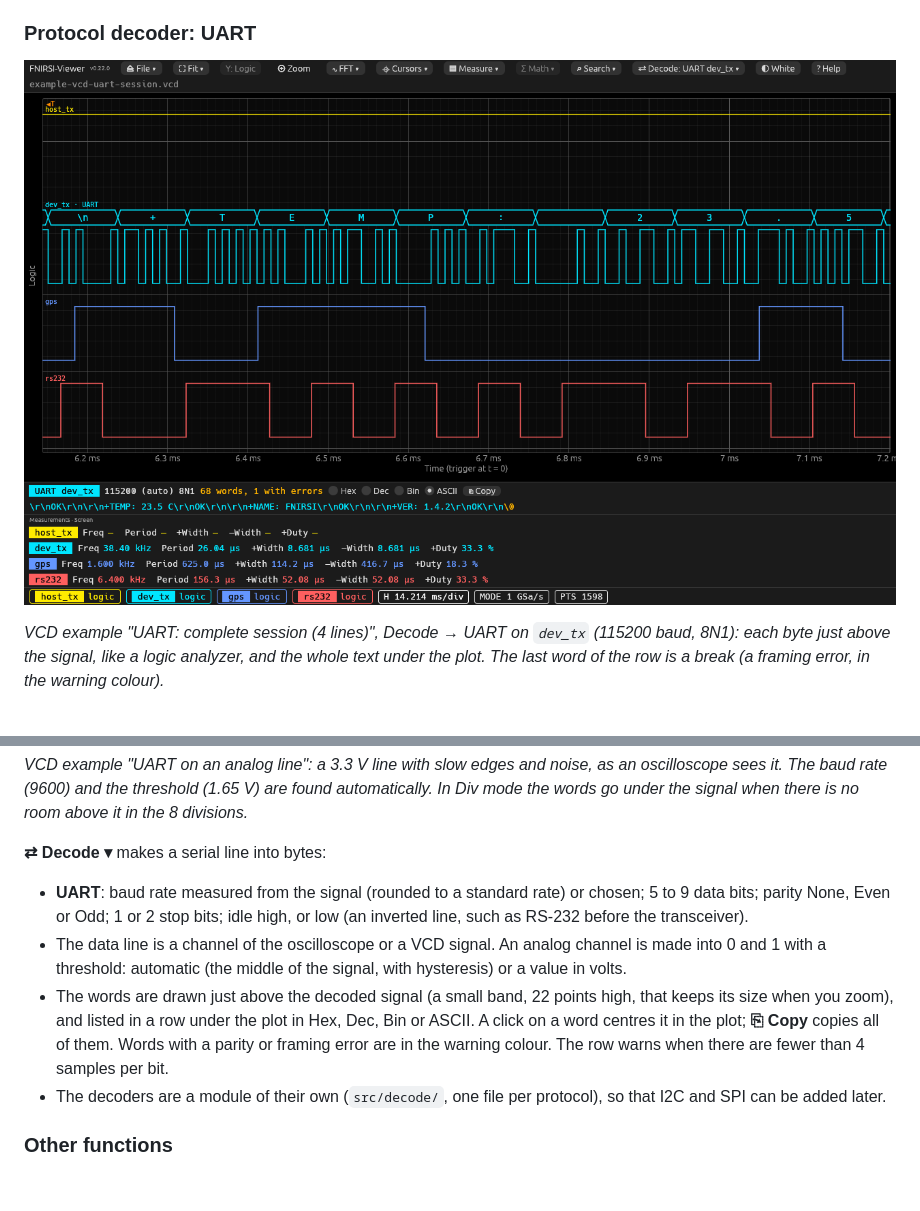
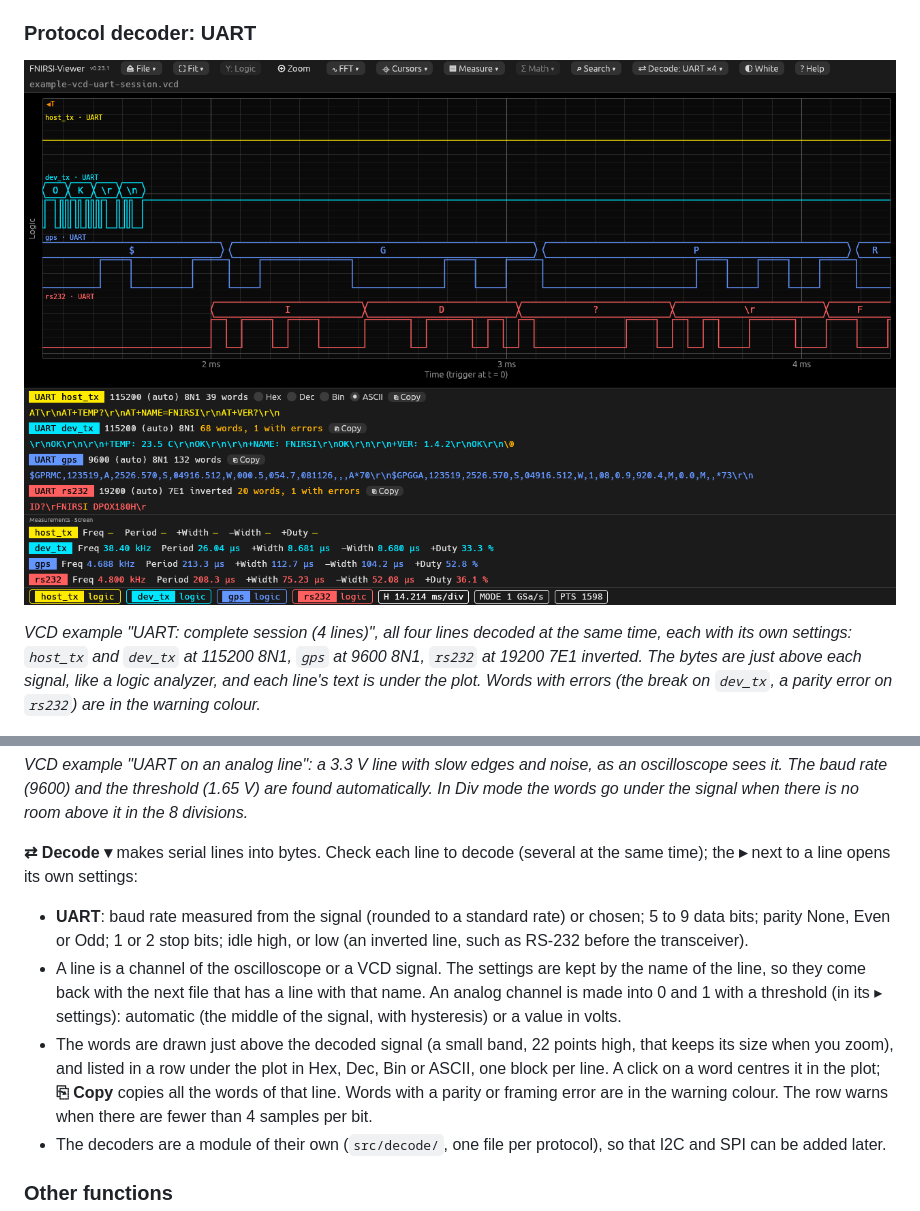
Before and after one commit to afmiguel/waveglance, a Markdown page: README.md, 2 parts joined by grey strips. GitHub-like rendering; pictures changed too: docs/images/uart-decode.png; blank space fills up the shorter version.

```diff
--- a/README.md
+++ b/README.md
@@ -129,8 +129,10 @@ and `data[7:0]` in hex. X marks a bus value with unknown bits (x or z).*
 
-*VCD example "UART: complete session (4 lines)", Decode → UART on `dev_tx`
-(115200 baud, 8N1): each byte just above the signal, like a logic analyzer,
-and the whole text under the plot. The last word of the row is a break (a
-framing error, in the warning colour).*
+*VCD example "UART: complete session (4 lines)", all four lines decoded at the
+same time, each with its own settings: `host_tx` and `dev_tx` at 115200 8N1,
+`gps` at 9600 8N1, `rs232` at 19200 7E1 inverted. The bytes are just above
+each signal, like a logic analyzer, and each line's text is under the plot.
+Words with errors (the break on `dev_tx`, a parity error on `rs232`) are in
+the warning colour.*
 
 ![A noisy 3.3 V serial line decoded with an automatic threshold](docs/images/uart-analog.png)
 
@@ -139,18 +141,21 @@ as an oscilloscope sees it. The baud rate (9600) and the threshold (1.65 V)
 are found automatically. In Div mode the words go under the signal when there
 is no room above it in the 8 divisions.*
 
-**⇄ Decode ▾** makes a serial line into bytes:
+**⇄ Decode ▾** makes serial lines into bytes. Check each line to decode
+(several at the same time); the **▸** next to a line opens its own settings:
 
 - **UART**: baud rate measured from the signal (rounded to a standard rate) or
   chosen; 5 to 9 data bits; parity None, Even or Odd; 1 or 2 stop bits; idle
   high, or low (an inverted line, such as RS-232 before the transceiver).
-- The data line is a channel of the oscilloscope or a VCD signal. An analog
-  channel is made into 0 and 1 with a threshold: automatic (the middle of the
+- A line is a channel of the oscilloscope or a VCD signal. The settings are
+  kept by the name of the line, so they come back with the next file that has
+  a line with that name. An analog channel is made into 0 and 1 with a
+  threshold (in its ▸ settings): automatic (the middle of the
   signal, with hysteresis) or a value in volts.
 - The words are drawn just above the decoded signal (a small band, 22 points
   high, that keeps its size when you zoom), and listed in a row under the plot
-  in Hex, Dec, Bin or ASCII. A click on a word centres it in the plot;
-  **⎘ Copy** copies all of them. Words with a parity or framing error are in
+  in Hex, Dec, Bin or ASCII, one block per line. A click on a word centres it
+  in the plot; **⎘ Copy** copies all the words of that line. Words with a parity or framing error are in
   the warning colour. The row warns when there are fewer than 4 samples per
   bit.
 - The decoders are a module of their own (`src/decode/`, one file per
```
Also changed, not shown: other parts of README.md (+1 -1 lines), CHANGELOG.md (+11 -0 lines), 8 other files.
